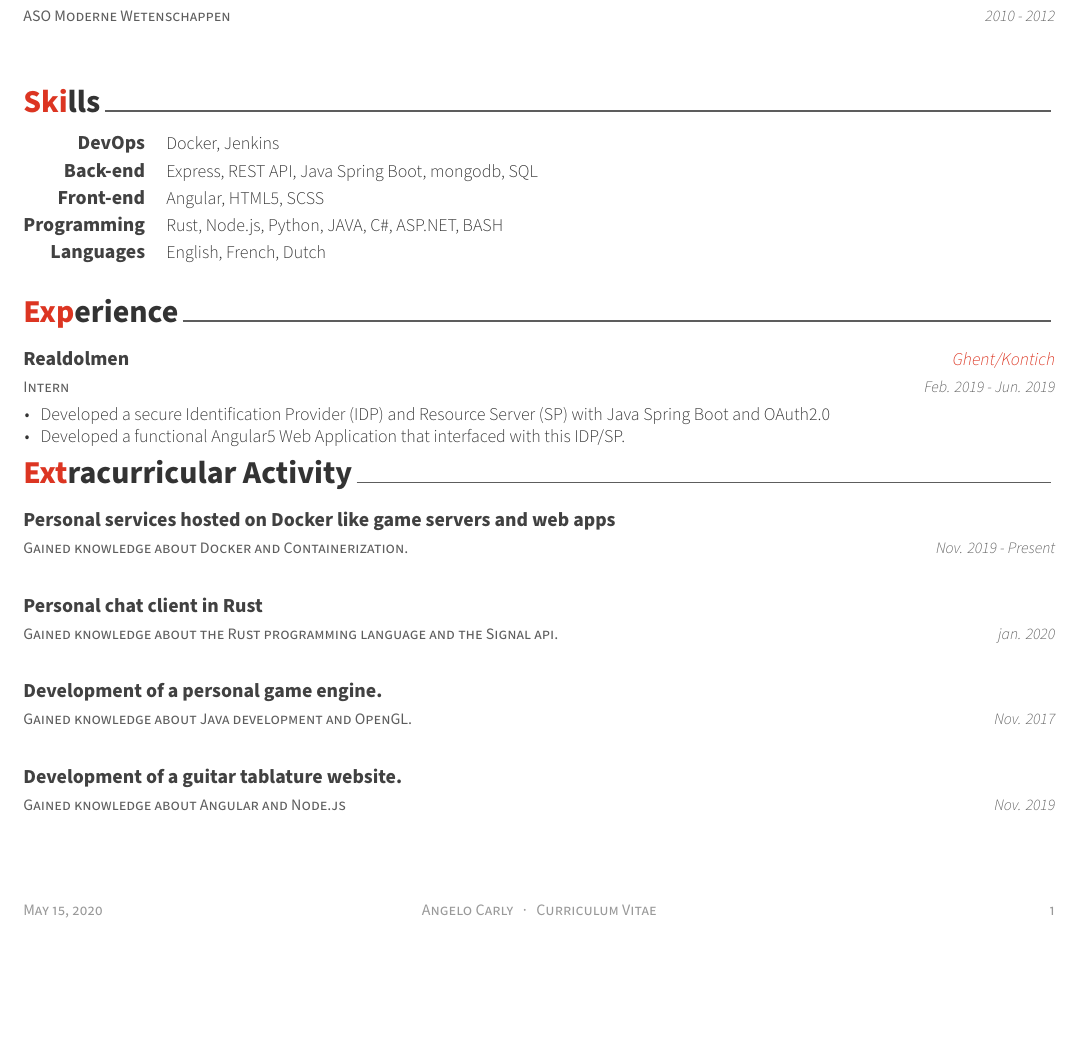
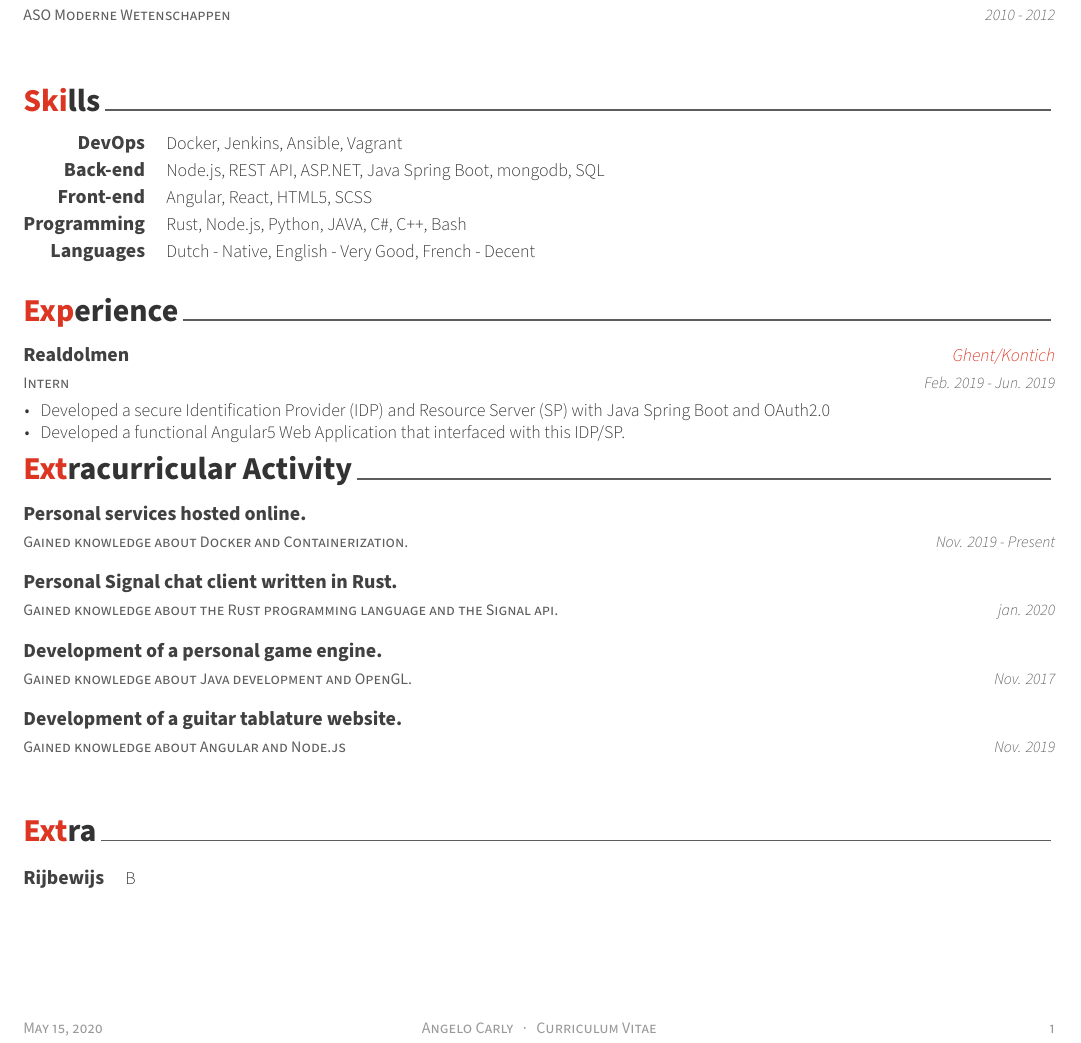
Before and after one commit to angelocarly/CV, a LaTeX CV (cv.tex, which reads awesome-cv.cls, cv/extra.tex, cv/extracurricular.tex): part of the page, cut so that both start at the same text, the shorter picture padded with empty space. Compiled offline with XeLaTeX.

Commit message:
Update compile errors and layout

```diff
--- a/awesome-cv.cls
+++ b/awesome-cv.cls
@@ -397,7 +397,7 @@
 \newcommand{\acvHeaderAfterAddressSkip}{-.5mm}
 \newcommand{\acvHeaderIconSep}{\space}
 \newcommand{\acvHeaderSocialSep}{\quad\textbar\quad}
-\newcommand{\acvHeaderAfterSocialSkip}{6mm}
+\newcommand{\acvHeaderAfterSocialSkip}{1mm}
 \newcommand{\acvHeaderAfterQuoteSkip}{5mm}
 
 % Others
@@ -430,8 +430,8 @@
     \ifthenelse{\isundefined{\@photo}}{}{%
       \newlength{\photodim}
       \ifthenelse{\equal{\@photoshape}{circle}}%
-        {\setlength{\photodim}{1.3cm}}%
-        {\setlength{\photodim}{1.8cm}}%
+        {\setlength{\photodim}{1.0cm}}%
+        {\setlength{\photodim}{1.5cm}}%
       \ifthenelse{\equal{\@photoedge}{edge}}%
         {\def\@photoborder{darkgray}}%
         {\def\@photoborder{none}}%
@@ -595,6 +595,7 @@
 % Define an environment for cventry
 \newenvironment{cventries}{%
   \vspace{\acvSectionContentTopSkip}
+  \vspace{\acvSectionContentTopSkip}
   \begin{center}
 }{%
   \end{center}
@@ -602,7 +603,7 @@
 % Define an entry of cv information
 % Usage: \cventry{<position>}{<title>}{<location>}{<date>}{<description>}
 \newcommand*{\cventry}[5]{%
-  \vspace{-2.0mm}
+  \vspace{-5.0mm}
   \setlength\tabcolsep{0pt}
   \setlength{\extrarowheight}{0pt}
   \begin{tabular*}{\textwidth}{@{\extracolsep{\fill}} L{\textwidth - 4.5cm} R{4.5cm}}
--- /dev/null
+++ b/cv/extra.tex
@@ -0,0 +1,18 @@
+%-------------------------------------------------------------------------------
+%	SECTION TITLE
+%-------------------------------------------------------------------------------
+\cvsection{Extra}
+
+
+%-------------------------------------------------------------------------------
+%	CONTENT
+%-------------------------------------------------------------------------------
+\begin{cvskills}
+
+%---------------------------------------------------------
+  \cvskill
+    {Rijbewijs} % Category
+    {B} % Skills
+
+%---------------------------------------------------------
+\end{cvskills}
--- a/cv/extracurricular.tex
+++ b/cv/extracurricular.tex
@@ -12,7 +12,7 @@
 %---------------------------------------------------------
   \cventry
     {Gained knowledge about Docker and Containerization.} % Organization/group
-    {Personal services hosted on Docker like game servers and web apps} % Affiliation/role
+    {Personal services hosted online.} % Affiliation/role
     {} % Location
     {Nov. 2019 - Present} % Date(s)
     {
@@ -24,7 +24,7 @@
 %---------------------------------------------------------
   \cventry
     {Gained knowledge about the Rust programming language and the Signal api.} % Organization/group
-    {Personal chat client in Rust} % Affiliation/role
+    {Personal Signal chat client written in Rust.} % Affiliation/role
     {} % Location
     {jan. 2020} % Date(s)
     {
--- a/cv/skills.tex
+++ b/cv/skills.tex
@@ -12,27 +12,27 @@
 %---------------------------------------------------------
   \cvskill
     {DevOps} % Category
-    {Docker, Jenkins} % Skills
+    {Docker, Jenkins, Ansible, Vagrant} % Skills
 
 %---------------------------------------------------------
   \cvskill
     {Back-end} % Category
-    {Express, REST API, Java Spring Boot, mongodb, SQL} % Skills
+    {Node.js, REST API, ASP.NET, Java Spring Boot, mongodb, SQL} % Skills
 
 %---------------------------------------------------------
   \cvskill
     {Front-end} % Category
-    {Angular, HTML5, SCSS} % Skills
+    {Angular, React, HTML5, SCSS} % Skills
 
 %---------------------------------------------------------
   \cvskill
     {Programming} % Category
-    {Rust, Node.js, Python, JAVA, C\#, ASP.NET, BASH} % Skills
+    {Rust, Node.js, Python, JAVA, C\#, C++, Bash} % Skills
 
 %---------------------------------------------------------
   \cvskill
     {Languages} % Category
-    {English, French, Dutch} % Skills
+	{Dutch - Native, English - Very Good, French - Decent} % Skills
 
 %---------------------------------------------------------
 \end{cvskills}
--- a/fontawesome.sty
+++ b/fontawesome.sty
@@ -9,7 +9,7 @@
 \usepackage{fontspec}
 
 % Define shortcut to load the Font Awesome font.
-\newfontfamily{\FA}{FontAwesome}
+\newfontfamily{\FA}{FontAwesome.otf}
 % Generic command displaying an icon by its name.
 \newcommand*{\faicon}[1]{{
   \FA\csname faicon@#1\endcsname
```
Also changed, not shown: cv.tex (+1 -0 lines), cv.pdf.
